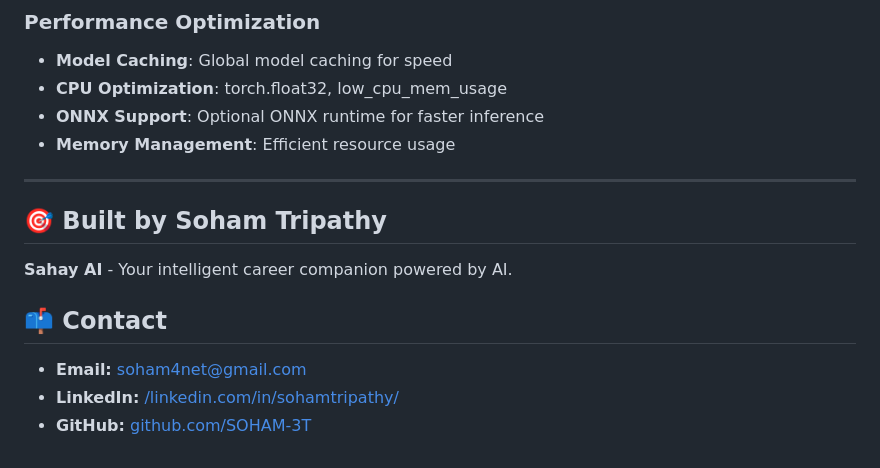
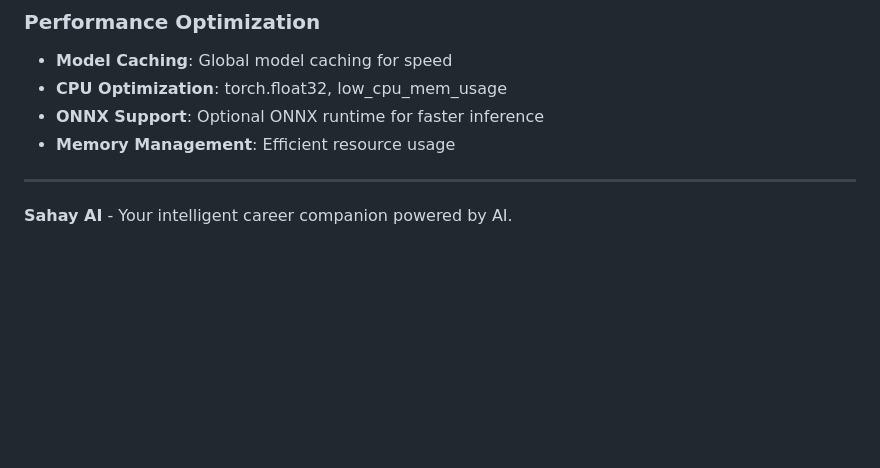
Before and after one commit to ANANYA385/SAHAY_AI, a Markdown page: README.md, the part around the change. Drawn GitHub-style; blank space fills up the shorter version.

Commit message:
Update README to remove personal information
Removed personal contact information and author details.

```diff
--- a/README.md
+++ b/README.md
@@ -180,12 +180,6 @@ python manage.py runserver
 
 ---
 
-## 🎯 **Built by Soham Tripathy**
+
 
 **Sahay AI** - Your intelligent career companion powered by AI.
-
-## 📫 Contact
-
-- **Email:** [soham4net@gmail.com](mailto:soham4net@gmail.com)
-- **LinkedIn:** [/linkedin.com/in/sohamtripathy/](https://www.linkedin.com/in/sohamtripathy/)
-- **GitHub:** [github.com/SOHAM-3T](https://github.com/SOHAM-3T)
```
